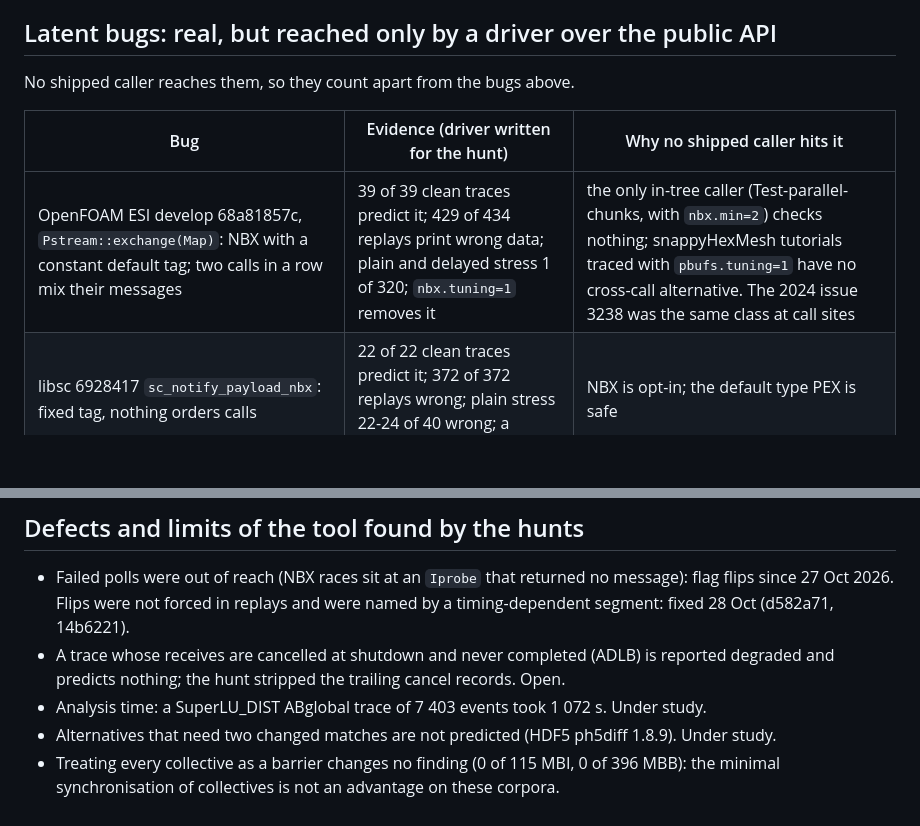
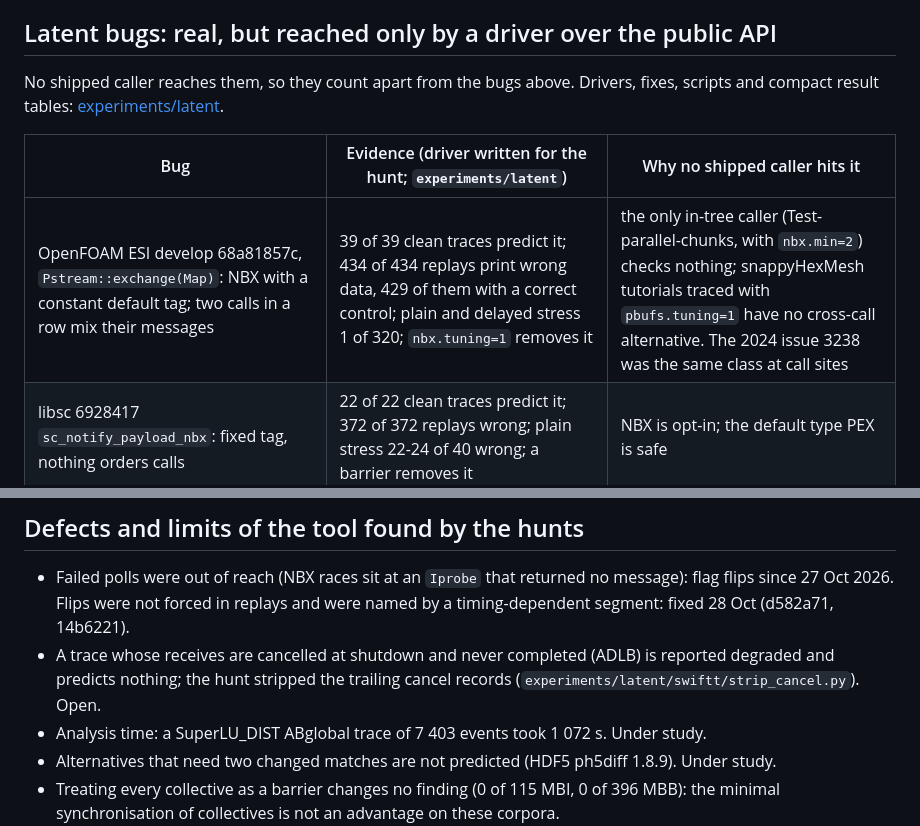
Before and after one commit to focs-lab/stretto, a Markdown page: docs/findings.md, 2 parts joined by grey strips. Rendered like a GitHub page; blank space fills up the shorter version.

Commit message:
docs: Point the latent findings at their cases
The ledger named only the hunts as evidence for the latent bugs. It
now points at experiments/latent, and the OpenFOAM count says what the
table shows: all 434 replays print wrong data, 429 of them with a
correct control (five controls hit the race on their own).

```diff
--- a/docs/findings.md
+++ b/docs/findings.md
@@ -30,11 +30,12 @@ never failed on one node (0 of 80 and 0 of 160).
 
 ## Latent bugs: real, but reached only by a driver over the public API
 
-No shipped caller reaches them, so they count apart from the bugs above.
+No shipped caller reaches them, so they count apart from the bugs above. Drivers, fixes, scripts
+and compact result tables: [experiments/latent](../experiments/latent/README.md).
 
-| Bug | Evidence (driver written for the hunt) | Why no shipped caller hits it |
+| Bug | Evidence (driver written for the hunt; `experiments/latent`) | Why no shipped caller hits it |
 |---|---|---|
-| OpenFOAM ESI develop 68a81857c, `Pstream::exchange(Map)`: NBX with a constant default tag; two calls in a row mix their messages | 39 of 39 clean traces predict it; 429 of 434 replays print wrong data; plain and delayed stress 1 of 320; `nbx.tuning=1` removes it | the only in-tree caller (Test-parallel-chunks, with `nbx.min=2`) checks nothing; snappyHexMesh tutorials traced with `pbufs.tuning=1` have no cross-call alternative. The 2024 issue 3238 was the same class at call sites |
+| OpenFOAM ESI develop 68a81857c, `Pstream::exchange(Map)`: NBX with a constant default tag; two calls in a row mix their messages | 39 of 39 clean traces predict it; 434 of 434 replays print wrong data, 429 of them with a correct control; plain and delayed stress 1 of 320; `nbx.tuning=1` removes it | the only in-tree caller (Test-parallel-chunks, with `nbx.min=2`) checks nothing; snappyHexMesh tutorials traced with `pbufs.tuning=1` have no cross-call alternative. The 2024 issue 3238 was the same class at call sites |
 | libsc 6928417 `sc_notify_payload_nbx`: fixed tag, nothing orders calls | 22 of 22 clean traces predict it; 372 of 372 replays wrong; plain stress 22-24 of 40 wrong; a barrier removes it | NBX is opt-in; the default type PEX is safe |
 | libsc `sc_notify_recursive_nary`: per-level tags reused by the next call | 20 of 20 clean traces; 80 of 80 replays wrong, then abort or SEGV | opt-in; p4est callers put a collective between calls |
 | libsc `sc_notify_payloadv_nbx`: sends tag NBXV, probes tag NBX | deterministic hang, 20 of 20 (not a race; found by reading) | opt-in, `sorted=0` only |
@@ -60,7 +61,8 @@ repository.
   flips since 27 Oct 2026. Flips were not forced in replays and were named by a timing-dependent
   segment: fixed 28 Oct (d582a71, 14b6221).
 - A trace whose receives are cancelled at shutdown and never completed (ADLB) is reported
-  degraded and predicts nothing; the hunt stripped the trailing cancel records. Open.
+  degraded and predicts nothing; the hunt stripped the trailing cancel records
+  (`experiments/latent/swiftt/strip_cancel.py`). Open.
 - Analysis time: a SuperLU_DIST ABglobal trace of 7 403 events took 1 072 s. Under study.
 - Alternatives that need two changed matches are not predicted (HDF5 ph5diff 1.8.9). Under study.
 - Treating every collective as a barrier changes no finding (0 of 115 MBI, 0 of 396 MBB): the
```
